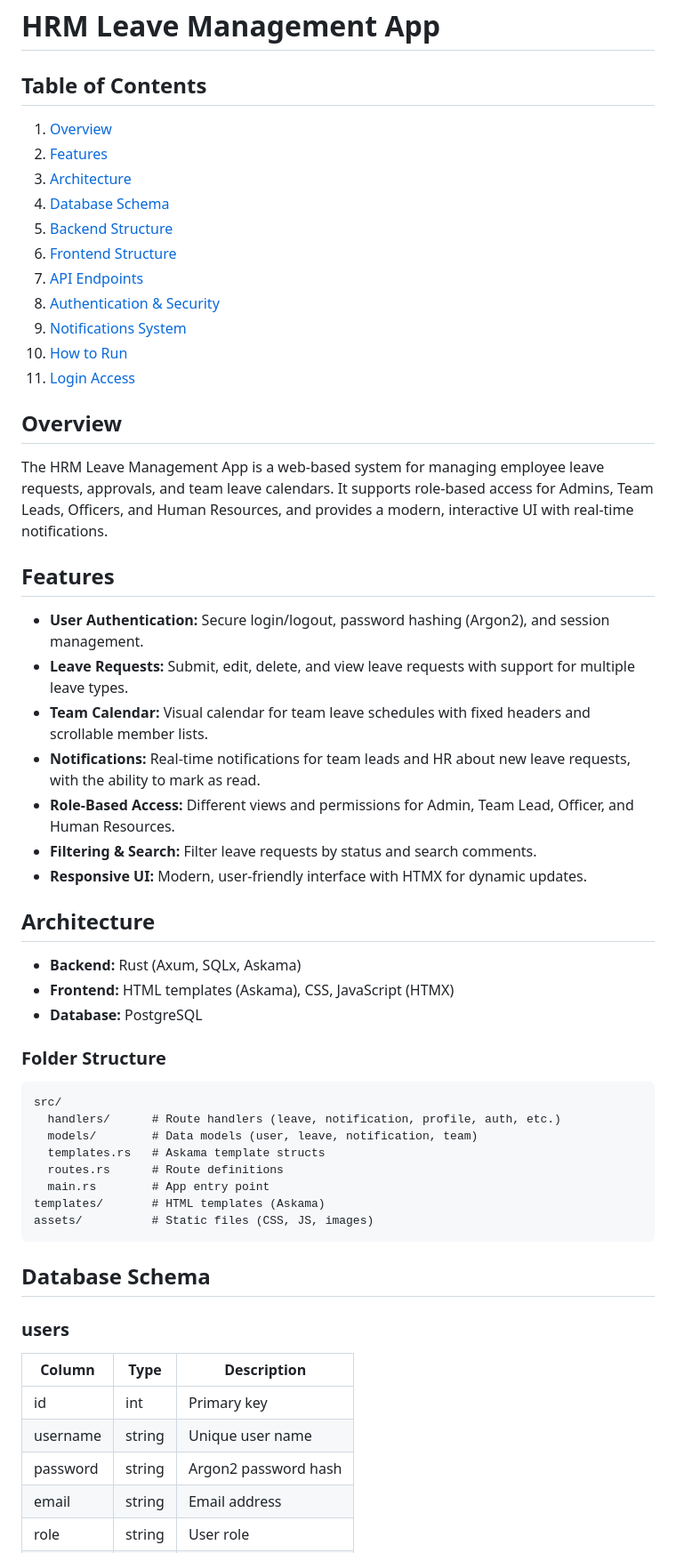
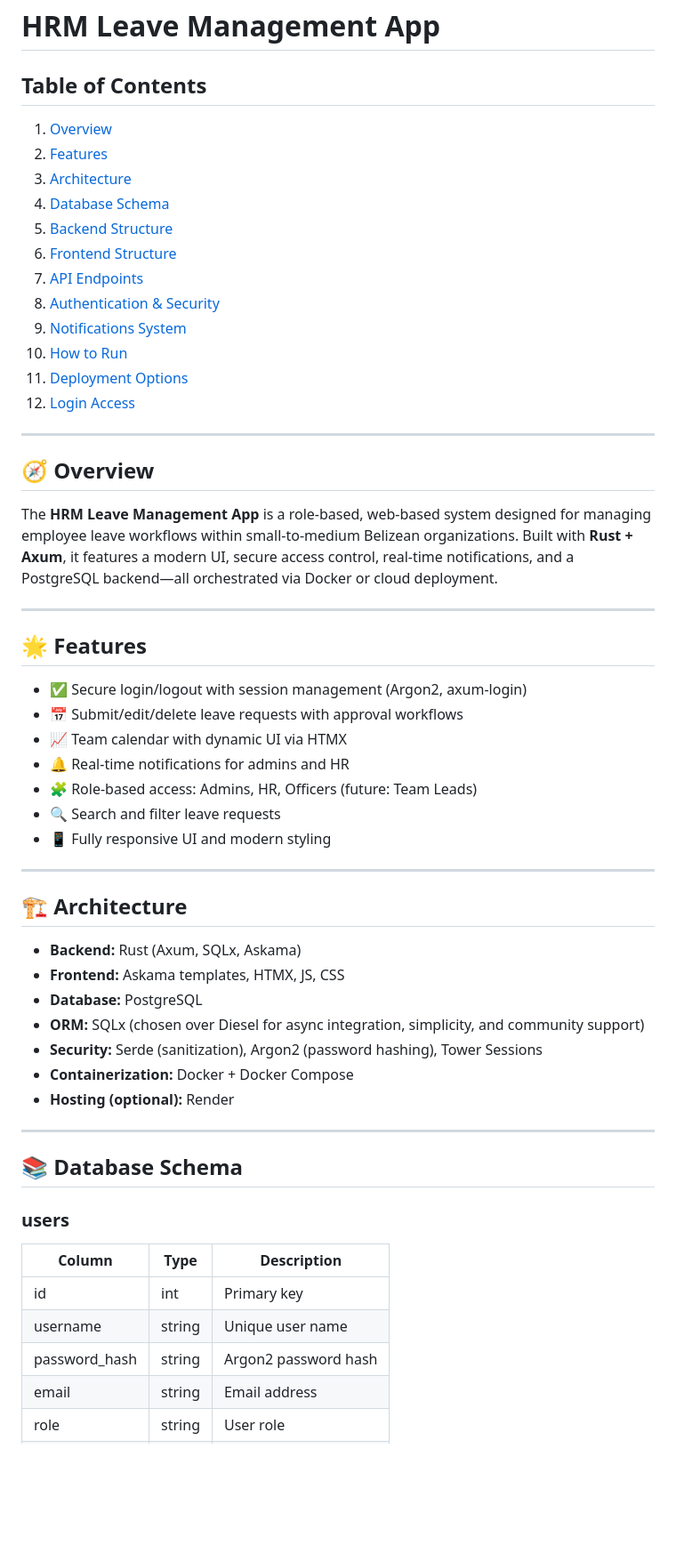
Before and after one commit to AsherDMckoy/leave-management-app-bz, a Markdown page: README.md, the part around the change printed below. Shown: that part at 89% size. GitHub-like rendering; blank space fills up the shorter version.

````diff
--- a/README.md
+++ b/README.md
@@ -1,7 +1,6 @@
 # HRM Leave Management App
 
 ## Table of Contents
-
 1. [Overview](#overview)
 2. [Features](#features)
 3. [Architecture](#architecture)
@@ -12,42 +11,42 @@
 8. [Authentication & Security](#authentication--security)
 9. [Notifications System](#notifications-system)
 10. [How to Run](#how-to-run)
-11. [Login Access](#prebuilt-logins)
+11. [Deployment Options](#deployment-options)
+12. [Login Access](#prebuilt-logins)
 
-## Overview
+---
 
-The HRM Leave Management App is a web-based system for managing employee leave requests, approvals, and team leave calendars. It supports role-based access for Admins, Team Leads, Officers, and Human Resources, and provides a modern, interactive UI with real-time notifications.
+## 🧭 Overview
 
-## Features
+The **HRM Leave Management App** is a role-based, web-based system designed for managing employee leave workflows within small-to-medium Belizean organizations. Built with **Rust + Axum**, it features a modern UI, secure access control, real-time notifications, and a PostgreSQL backend—all orchestrated via Docker or cloud deployment.
 
-- **User Authentication:** Secure login/logout, password hashing (Argon2), and session management.
-- **Leave Requests:** Submit, edit, delete, and view leave requests with support for multiple leave types.
-- **Team Calendar:** Visual calendar for team leave schedules with fixed headers and scrollable member lists.
-- **Notifications:** Real-time notifications for team leads and HR about new leave requests, with the ability to mark as read.
-- **Role-Based Access:** Different views and permissions for Admin, Team Lead, Officer, and Human Resources.
-- **Filtering & Search:** Filter leave requests by status and search comments.
-- **Responsive UI:** Modern, user-friendly interface with HTMX for dynamic updates.
+---
 
-## Architecture
+## 🌟 Features
+
+- ✅ Secure login/logout with session management (Argon2, axum-login)
+- 📅 Submit/edit/delete leave requests with approval workflows
+- 📈 Team calendar with dynamic UI via HTMX
+- 🔔 Real-time notifications for admins and HR
+- 🧩 Role-based access: Admins, HR, Officers (future: Team Leads)
+- 🔍 Search and filter leave requests
+- 📱 Fully responsive UI and modern styling
+
+---
+
+## 🏗️ Architecture
 
 - **Backend:** Rust (Axum, SQLx, Askama)
-- **Frontend:** HTML templates (Askama), CSS, JavaScript (HTMX)
+- **Frontend:** Askama templates, HTMX, JS, CSS
 - **Database:** PostgreSQL
+- **ORM:** SQLx (chosen over Diesel for async integration, simplicity, and community support)
+- **Security:** Serde (sanitization), Argon2 (password hashing), Tower Sessions
+- **Containerization:** Docker + Docker Compose
+- **Hosting (optional):** Render
 
-### Folder Structure
+---
 
-```
-src/
-  handlers/      # Route handlers (leave, notification, profile, auth, etc.)
-  models/        # Data models (user, leave, notification, team)
-  templates.rs   # Askama template structs
-  routes.rs      # Route definitions
-  main.rs        # App entry point
-templates/       # HTML templates (Askama)
-assets/          # Static files (CSS, JS, images)
-```
-
-## Database Schema
+## 📚 Database Schema
 
 ### users
 
@@ -55,7 +54,7 @@ assets/          # Static files (CSS, JS, images)
 |-------------|---------|-----------------------|
 | id          | int     | Primary key           |
 | username    | string  | Unique user name      |
-| password    | string  | Argon2 password hash  |
+| password_hash    | string  | Argon2 password hash  |
 | email       | string  | Email address         |
 | role        | string  | User role             |
 | name        | string  | Full name             |
````
Also changed, not shown: other parts of README.md (+99 -93 lines).
